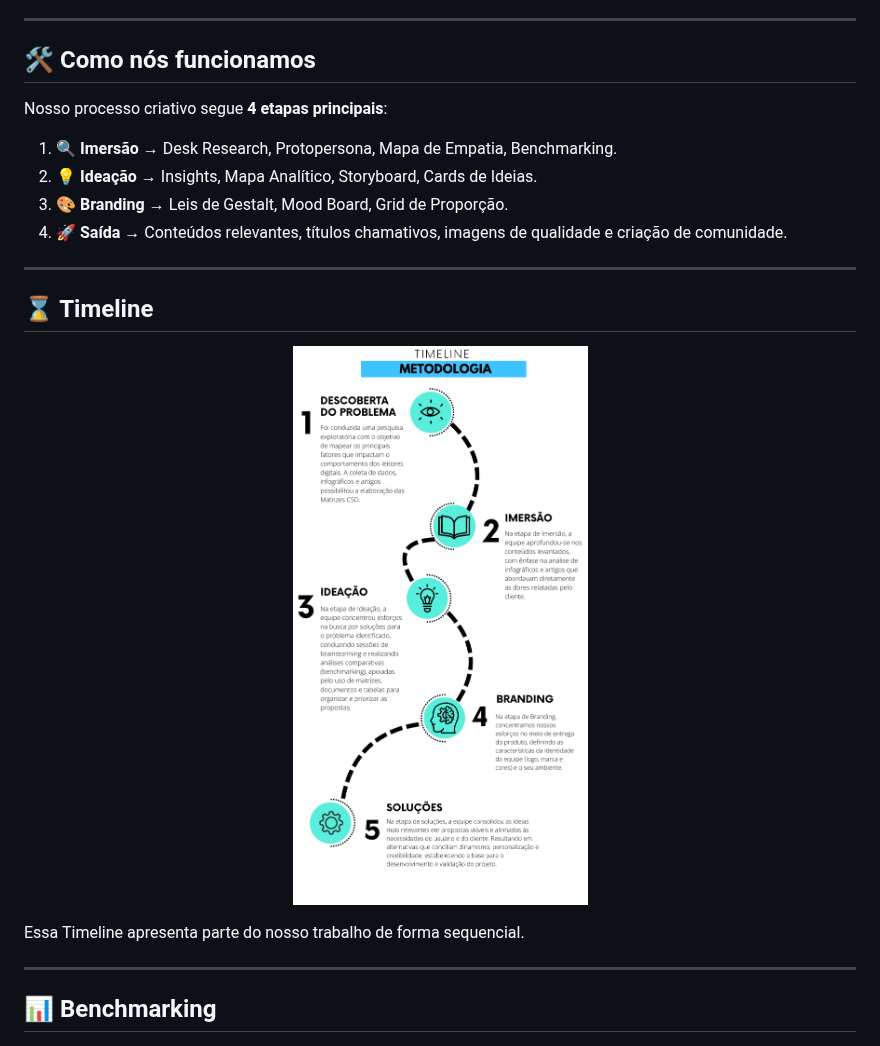
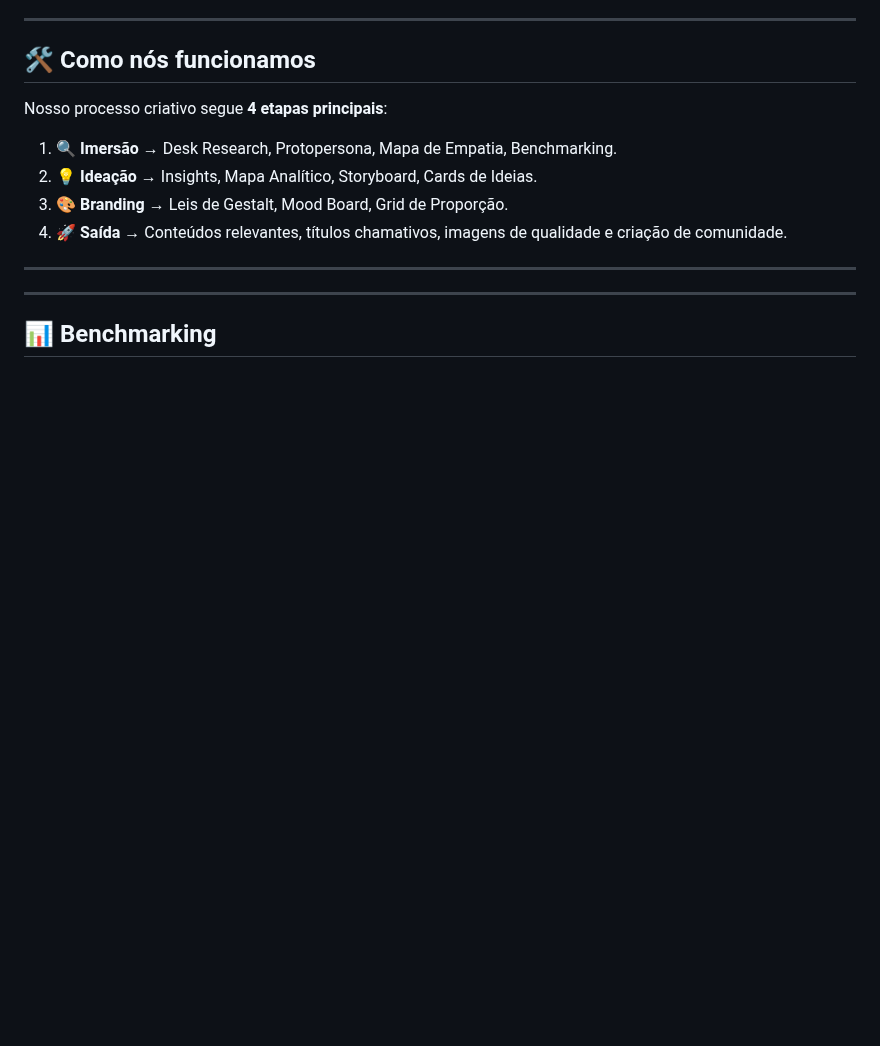
Before and after one commit to joao-c2104/UPDATERS, a Markdown page: README.md, the part around the change. Drawn GitHub-style; blank space fills up the shorter version.

Commit message:
Update README.md
Excluindo a timeline.

```diff
--- a/README.md
+++ b/README.md
@@ -159,14 +159,6 @@ Nosso processo criativo segue **4 etapas principais**:
 
 ---
 
-## ⌛ Timeline
-
-<p align="center">
-  <img src="imagens/timeline_updaters.png" alt="Timeline do projeto">
-</p>
-
-Essa Timeline apresenta parte do nosso trabalho de forma sequencial.
-
 ---
 
 ## 📊 Benchmarking
```
